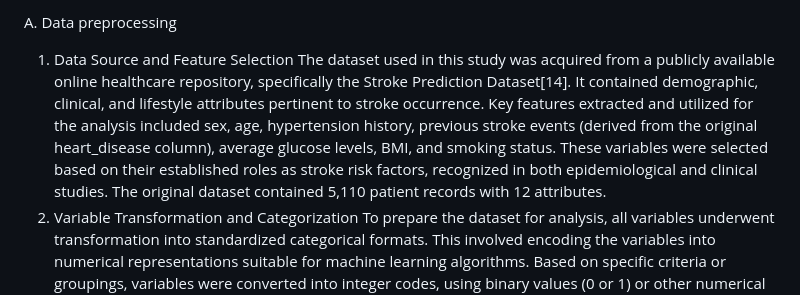
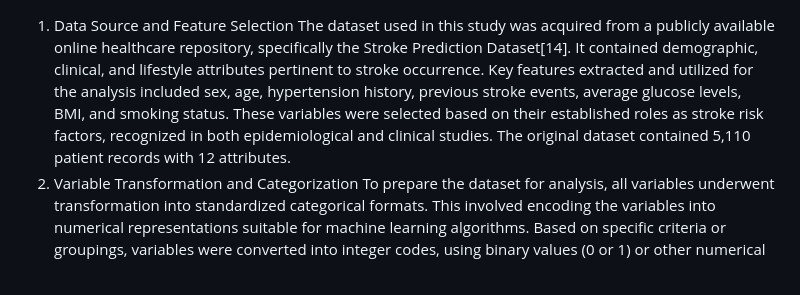
Before and after one commit to tharunkumarmekala/StrokeRiskPredictor, a Markdown page: Data/data_description.md, the part around the change. GitHub-like rendering.

```diff
--- a/Data/data_description.md
+++ b/Data/data_description.md
@@ -1,6 +1,5 @@
-A. Data preprocessing
 1.	Data Source and Feature Selection
-The dataset used in this study was acquired from a publicly available online healthcare repository, specifically the Stroke Prediction Dataset[14]. It contained demographic, clinical, and lifestyle attributes pertinent to stroke occurrence. Key features extracted and utilized for the analysis included sex, age, hypertension history, previous stroke events (derived from the original heart_disease column), average glucose levels, BMI, and smoking status. These variables were selected based on their established roles as stroke risk factors, recognized in both epidemiological and clinical studies. The original dataset contained 5,110 patient records with 12 attributes.
+The dataset used in this study was acquired from a publicly available online healthcare repository, specifically the Stroke Prediction Dataset[14]. It contained demographic, clinical, and lifestyle attributes pertinent to stroke occurrence. Key features extracted and utilized for the analysis included sex, age, hypertension history, previous stroke events, average glucose levels, BMI, and smoking status. These variables were selected based on their established roles as stroke risk factors, recognized in both epidemiological and clinical studies. The original dataset contained 5,110 patient records with 12 attributes.
 2. Variable Transformation and Categorization
 To prepare the dataset for analysis, all variables underwent transformation into standardized categorical formats. This involved encoding the variables into numerical representations suitable for machine learning algorithms. Based on specific criteria or groupings, variables were converted into integer codes, using binary values (0 or 1) or other numerical values like 0, 1, 2, or 3, depending on the variable's nature. This encoding process was applied uniformly to both the original features and the synthetically generated variables (Cholesterol, Hypertension, Atrial Fibrillation), ensuring they were also converted into these defined integer categories. The final dataset contained all features, including synthetic ones, in a numerical, integer-encoded format.
 3. Handling Missing Data
```
